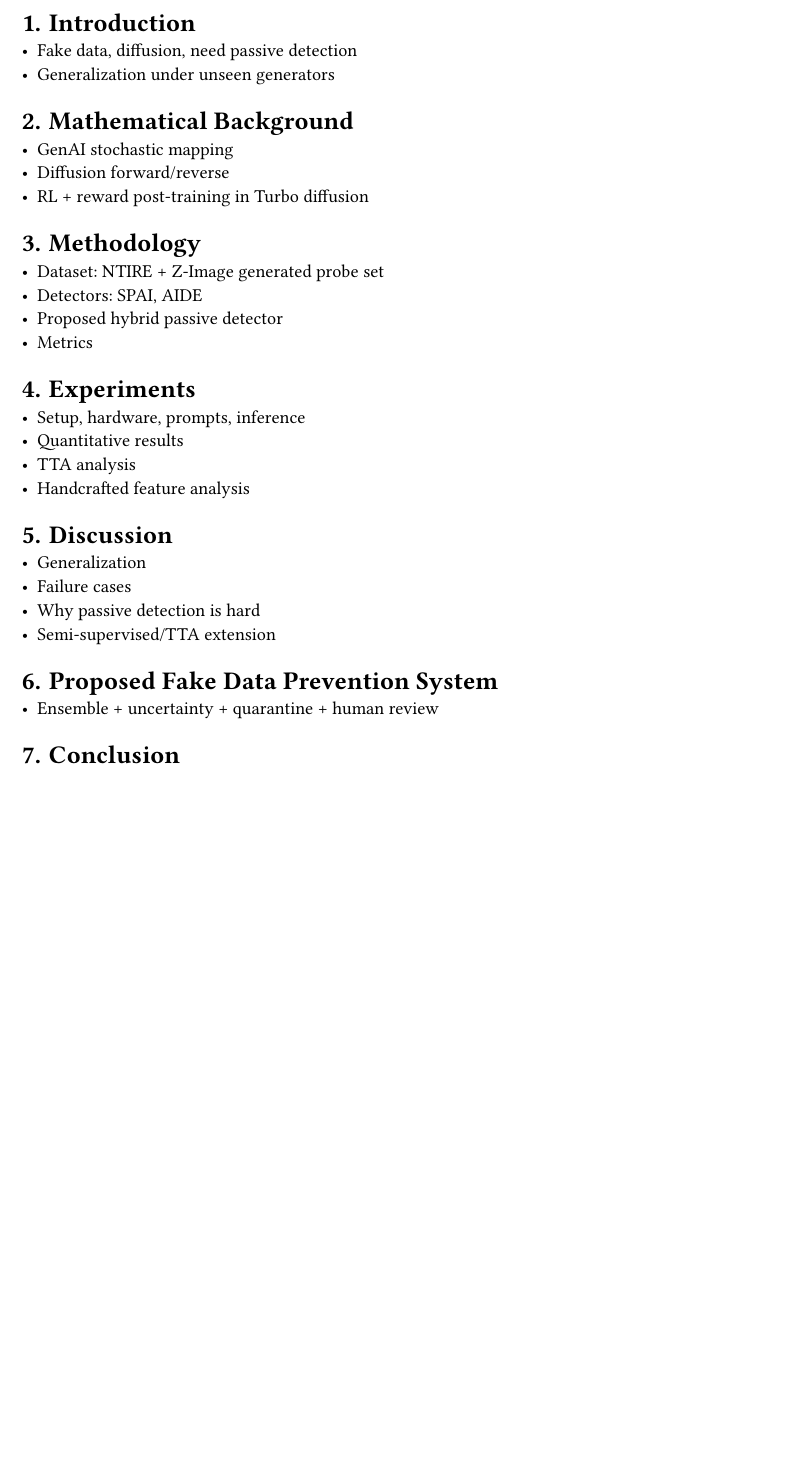
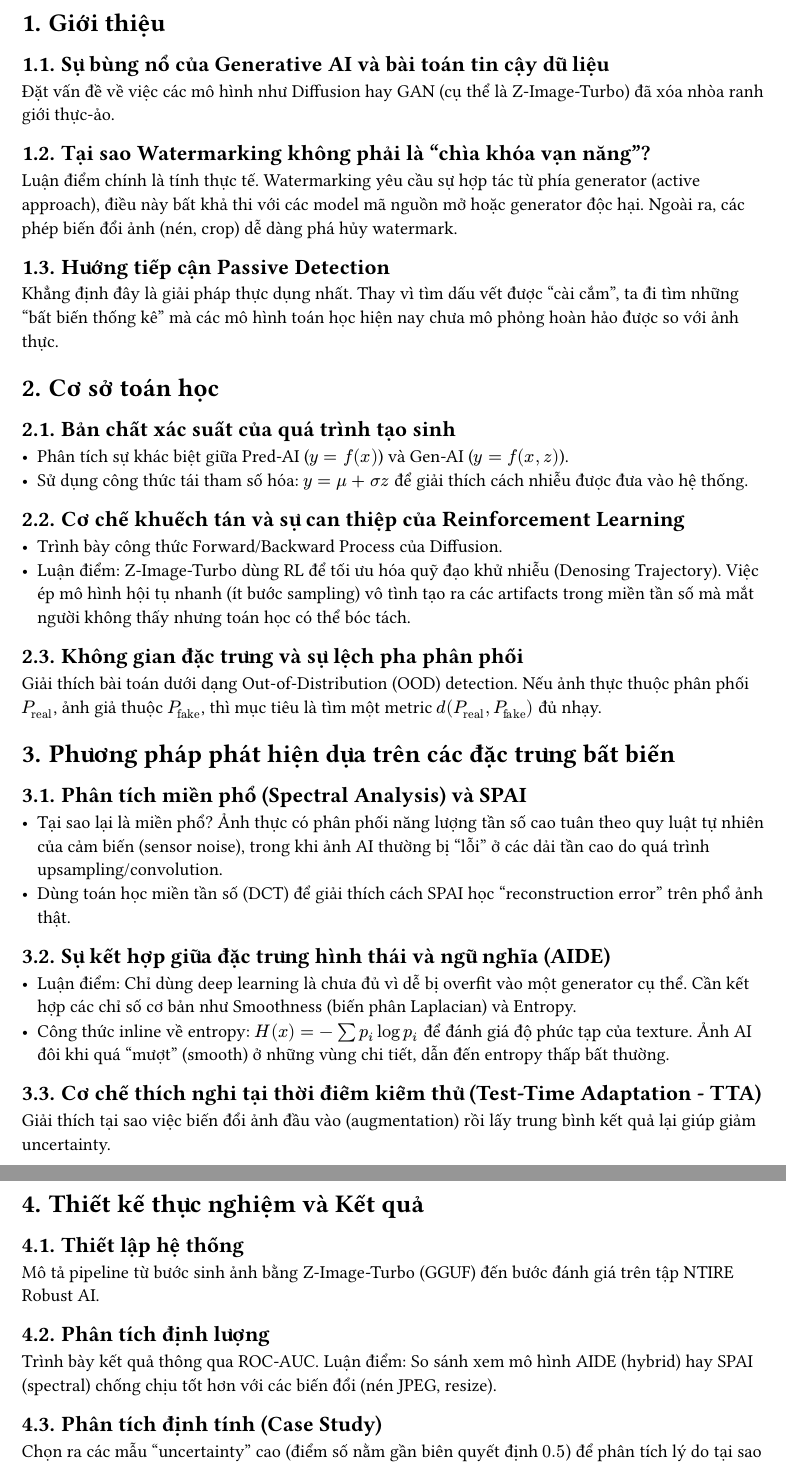
Before and after one commit to itskyf/MTH088-2026-DiffGuard, a Typst document (docs/report/main.typ, which reads docs/report/01_introduction.typ, docs/report/02_math_background.typ, docs/report/03_methodology.typ): part of page 2 of 2 before the commit and two parts of pages 2 and 3 of 3 after it, the two joined at a grey line, cut at the place of the change, the shorter picture padded with empty space. Compiled offline with Typst 0.15.

Commit message:
docs: add report draft

```diff
--- a/docs/report/01_introduction.typ
+++ b/docs/report/01_introduction.typ
@@ -1,3 +1,10 @@
-= Introduction
-- Fake data, diffusion, need passive detection
-- Generalization under unseen generators
+= Giới thiệu
+
+== Sự bùng nổ của Generative AI và bài toán tin cậy dữ liệu
+Đặt vấn đề về việc các mô hình như Diffusion hay GAN (cụ thể là Z-Image-Turbo) đã xóa nhòa ranh giới thực-ảo.
+
+== Tại sao Watermarking không phải là "chìa khóa vạn năng"?
+Luận điểm chính là tính thực tế. Watermarking yêu cầu sự hợp tác từ phía generator (active approach), điều này bất khả thi với các model mã nguồn mở hoặc generator độc hại. Ngoài ra, các phép biến đổi ảnh (nén, crop) dễ dàng phá hủy watermark.
+
+== Hướng tiếp cận Passive Detection
+Khẳng định đây là giải pháp thực dụng nhất. Thay vì tìm dấu vết được "cài cắm", ta đi tìm những "bất biến thống kê" mà các mô hình toán học hiện nay chưa mô phỏng hoàn hảo được so với ảnh thực.
--- a/docs/report/02_math_background.typ
+++ b/docs/report/02_math_background.typ
@@ -1,4 +1,12 @@
-= Mathematical Background
-- GenAI stochastic mapping
-- Diffusion forward/reverse
-- RL + reward post-training in Turbo diffusion
+= Cơ sở toán học
+
+== Bản chất xác suất của quá trình tạo sinh
+- Phân tích sự khác biệt giữa Pred-AI ($y = f(x)$) và Gen-AI ($y = f(x, z)$).
+- Sử dụng công thức tái tham số hóa: $y = mu + sigma z$ để giải thích cách nhiễu được đưa vào hệ thống.
+
+== Cơ chế khuếch tán và sự can thiệp của Reinforcement Learning
+- Trình bày công thức Forward/Backward Process của Diffusion.
+- Luận điểm: Z-Image-Turbo dùng RL để tối ưu hóa quỹ đạo khử nhiễu (Denosing Trajectory). Việc ép mô hình hội tụ nhanh (ít bước sampling) vô tình tạo ra các artifacts trong miền tần số mà mắt người không thấy nhưng toán học có thể bóc tách.
+
+== Không gian đặc trưng và sự lệch pha phân phối
+Giải thích bài toán dưới dạng Out-of-Distribution (OOD) detection. Nếu ảnh thực thuộc phân phối $P_"real"$, ảnh giả thuộc $P_"fake"$, thì mục tiêu là tìm một metric $d(P_"real", P_"fake")$ đủ nhạy.
--- a/docs/report/03_methodology.typ
+++ b/docs/report/03_methodology.typ
@@ -1,5 +1,12 @@
-= Methodology
-- Dataset: NTIRE + Z-Image generated probe set
-- Detectors: SPAI, AIDE
-- Proposed hybrid passive detector
-- Metrics
+= Phương pháp phát hiện dựa trên các đặc trưng bất biến
+
+== Phân tích miền phổ (Spectral Analysis) và SPAI
+- Tại sao lại là miền phổ? Ảnh thực có phân phối năng lượng tần số cao tuân theo quy luật tự nhiên của cảm biến (sensor noise), trong khi ảnh AI thường bị "lỗi" ở các dải tần cao do quá trình upsampling/convolution.
+- Dùng toán học miền tần số (DCT) để giải thích cách SPAI học "reconstruction error" trên phổ ảnh thật.
+
+== Sự kết hợp giữa đặc trưng hình thái và ngữ nghĩa (AIDE)
+- Luận điểm: Chỉ dùng deep learning là chưa đủ vì dễ bị overfit vào một generator cụ thể. Cần kết hợp các chỉ số cơ bản như Smoothness (biến phân Laplacian) và Entropy.
+- Công thức inline về entropy: $H(x) = -sum p_i log p_i$ để đánh giá độ phức tạp của texture. Ảnh AI đôi khi quá "mượt" (smooth) ở những vùng chi tiết, dẫn đến entropy thấp bất thường.
+
+== Cơ chế thích nghi tại thời điểm kiểm thử (Test-Time Adaptation - TTA)
+Giải thích tại sao việc biến đổi ảnh đầu vào (augmentation) rồi lấy trung bình kết quả lại giúp giảm uncertainty.
--- a/docs/report/04_experiments.typ
+++ b/docs/report/04_experiments.typ
@@ -1,5 +1,11 @@
-= Experiments
-- Setup, hardware, prompts, inference
-- Quantitative results
-- TTA analysis
-- Handcrafted feature analysis
+= Thiết kế thực nghiệm và Kết quả
+
+== Thiết lập hệ thống
+Mô tả pipeline từ bước sinh ảnh bằng Z-Image-Turbo (GGUF) đến bước đánh giá trên tập NTIRE Robust AI.
+
+== Phân tích định lượng
+Trình bày kết quả thông qua ROC-AUC.
+Luận điểm: So sánh xem mô hình AIDE (hybrid) hay SPAI (spectral) chống chịu tốt hơn với các biến đổi (nén JPEG, resize).
+
+== Phân tích định tính (Case Study)
+Chọn ra các mẫu "uncertainty" cao (điểm số nằm gần biên quyết định $0.5$) để phân tích lý do tại sao detector bị đánh lừa (có thể do ánh sáng quá phức tạp hoặc prompt quá lạ).
--- a/docs/report/05_discussion.typ
+++ b/docs/report/05_discussion.typ
@@ -1,5 +1 @@
-= Discussion
-- Generalization
-- Failure cases
-- Why passive detection is hard
-- Semi-supervised/TTA extension
+= Thảo luận
--- a/docs/report/06_proposed_system.typ
+++ b/docs/report/06_proposed_system.typ
@@ -1,2 +0,0 @@
-= Proposed Fake Data Prevention System
-- Ensemble + uncertainty + quarantine + human review
```
Also changed, not shown: docs/report/00_cover.typ (+6 -5 lines), docs/report/07_conclusion.typ (+4 -1 lines), mise.toml (+1 -0 lines), docs/report/05_discussion.typ (9 more changed lines), docs/report/06_proposed_system.typ (11 more changed lines), 1 other file.
